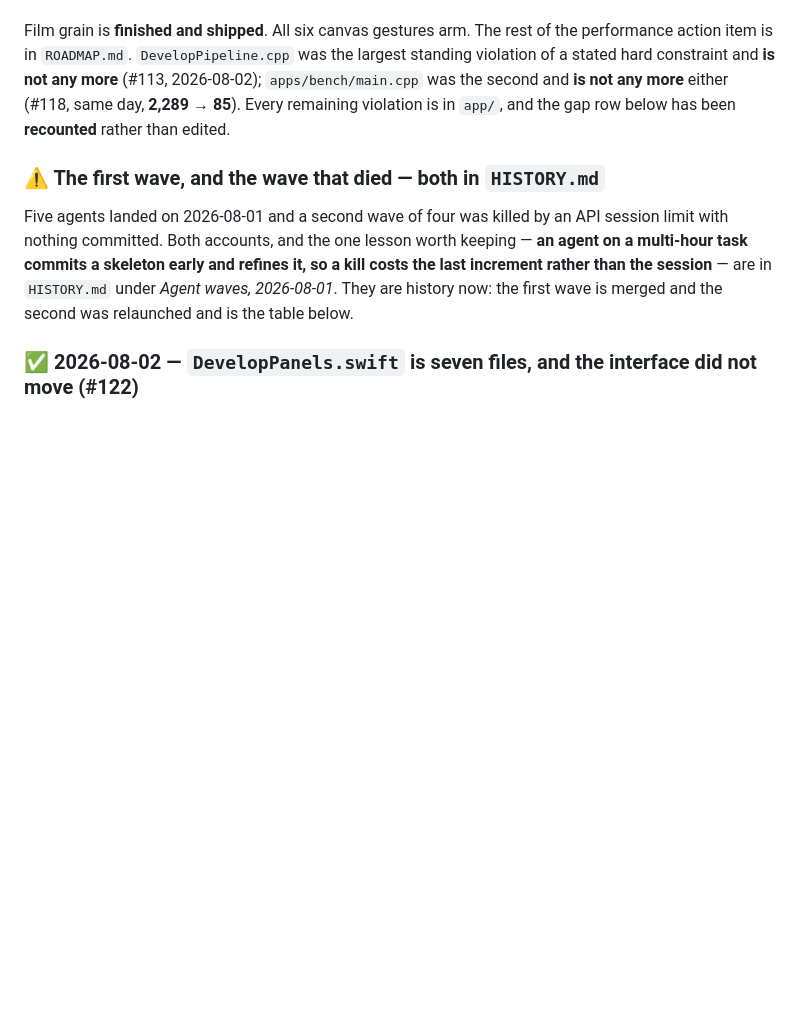
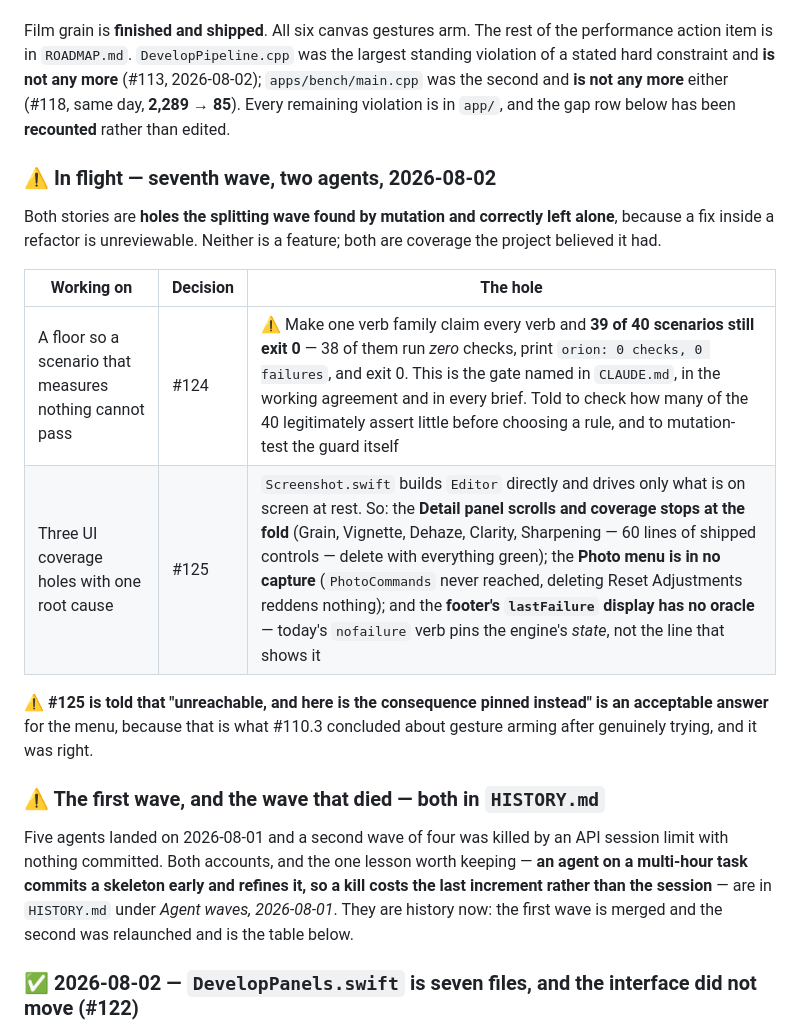
Before and after one commit to Nano-AI/Orion, a Markdown page: planning/STATUS.md, the part around the change. Rendered like a GitHub page; blank space fills up the shorter version.

Commit message:
docs: seventh wave — the coverage the project believed it had
Two agents, both on holes the splitting wave found by mutation and left alone.

#124: a scenario that measures nothing exits 0, so disabling three quarters of
the verb vocabulary leaves 39 of 40 repro files passing. That is the gate named
in CLAUDE.md and in every brief.

#125: Screenshot.swift builds Editor directly and captures only what is on
screen at rest, so the Detail panel is covered exactly as far as it is tall, the
Photo menu is in no capture at all, and the footer's lastFailure branch -- the
fix for a reported black-canvas bug -- has no oracle.

Neither is a feature. Both are coverage that was assumed rather than checked.

Co-Authored-By: Claude Opus 5 <noreply@anthropic.com>
Claude-Session: https://claude.ai/code/session_01M49hbubAVmGgftb1Hdn8gw

```diff
--- a/planning/STATUS.md
+++ b/planning/STATUS.md
@@ -202,6 +202,21 @@ largest standing violation of a stated hard constraint and **is not any more**
 more** either (#118, same day, **2,289 → 85**). Every remaining violation is
 in `app/`, and the gap row below has been **recounted** rather than edited.
 
+### ⚠ In flight — seventh wave, two agents, 2026-08-02
+
+Both stories are **holes the splitting wave found by mutation and correctly left
+alone**, because a fix inside a refactor is unreviewable. Neither is a feature;
+both are coverage the project believed it had.
+
+| Working on | Decision | The hole |
+|---|---|---|
+| A floor so a scenario that measures nothing cannot pass | #124 | ⚠ Make one verb family claim every verb and **39 of 40 scenarios still exit 0** — 38 of them run *zero* checks, print `orion: 0 checks, 0 failures`, and exit 0. This is the gate named in `CLAUDE.md`, in the working agreement and in every brief. Told to check how many of the 40 legitimately assert little before choosing a rule, and to mutation-test the guard itself |
+| Three UI coverage holes with one root cause | #125 | `Screenshot.swift` builds `Editor` directly and drives only what is on screen at rest. So: the **Detail panel scrolls and coverage stops at the fold** (Grain, Vignette, Dehaze, Clarity, Sharpening — 60 lines of shipped controls — delete with everything green); the **Photo menu is in no capture** (`PhotoCommands` never reached, deleting Reset Adjustments reddens nothing); and the **footer's `lastFailure` display has no oracle** — today's `nofailure` verb pins the engine's *state*, not the line that shows it |
+
+⚠ **#125 is told that "unreachable, and here is the consequence pinned instead"
+is an acceptable answer** for the menu, because that is what #110.3 concluded
+about gesture arming after genuinely trying, and it was right.
+
 ### ⚠ The first wave, and the wave that died — both in `HISTORY.md`
 
 Five agents landed on 2026-08-01 and a second wave of four was killed by an
```
